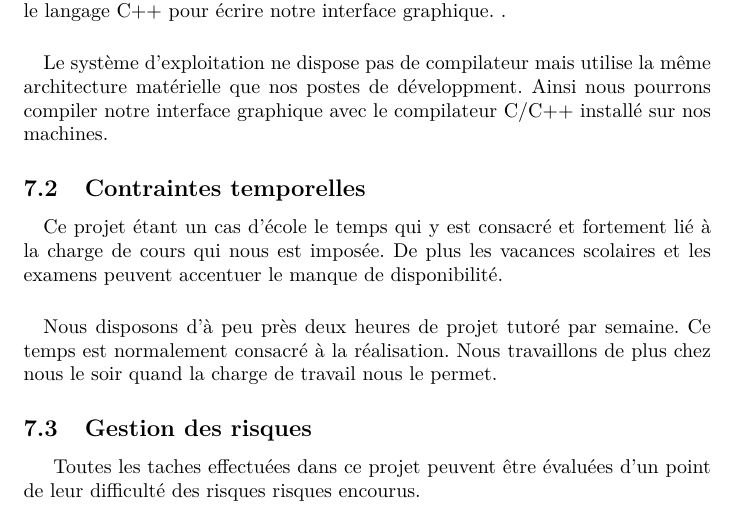
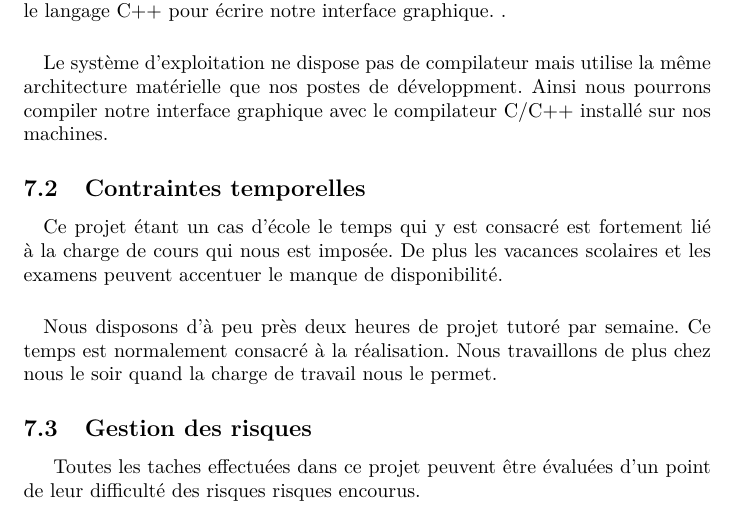
Before and after one commit to TacOS-team/tacos-gui, a LaTeX document (rapport_gestion_de_projet/rapport.tex, which reads rapport_gestion_de_projet/contraintes.tex): part of page 7 of 9, cut so that both start at the same text. Compiled offline with pdfLaTeX.

Commit message:
Petite faute de frappe

```diff
--- a/rapport_gestion_de_projet/contraintes.tex
+++ b/rapport_gestion_de_projet/contraintes.tex
@@ -11,7 +11,7 @@ Pour des raisons de conception et d'architecture logicielle, nous avons choisi l
 Le système d'exploitation ne dispose pas de compilateur mais utilise la même architecture matérielle que nos postes de développment. Ainsi nous pourrons compiler notre interface graphique avec le compilateur C/C++ installé sur nos machines.
 \subsection{Contraintes temporelles}
 \paragraph{}
-Ce projet étant un cas d'école le temps qui y est consacré et fortement lié à la charge de cours qui nous est imposée.
+Ce projet étant un cas d'école le temps qui y est consacré est fortement lié à la charge de cours qui nous est imposée.
 De plus les vacances scolaires et les examens peuvent accentuer le manque de disponibilité.
 \paragraph{}
 Nous disposons d'à peu près deux heures de projet tutoré par semaine. Ce temps est normalement consacré à la réalisation. Nous travaillons de plus chez nous le soir quand la charge de travail nous le permet.
```
